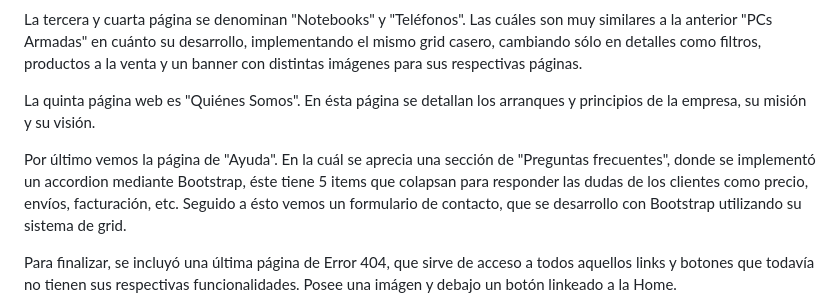
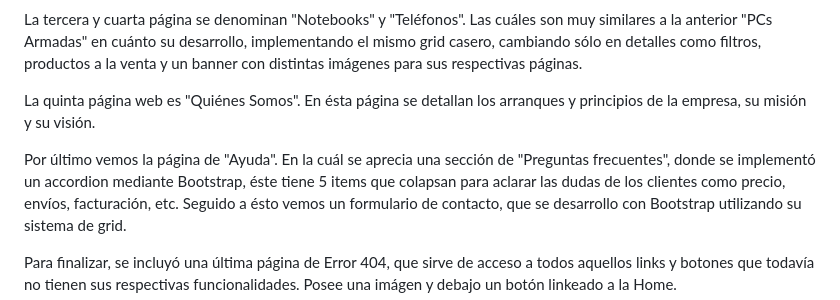
Before and after one commit to FranciscoRiccobene/PreEntrega2-RiccobeneFrancisco, a Markdown page: README.md, the part around the change. Rendered like a GitHub page.

```diff
--- a/README.md
+++ b/README.md
@@ -28,7 +28,7 @@ productos a la venta y un banner con distintas imágenes para sus respectivas p
 
 La quinta página web es "Quiénes Somos". En ésta página se detallan los arranques y principios de la empresa, su misión y su visión.
 
-Por último vemos la página de "Ayuda". En la cuál se aprecia una sección de "Preguntas frecuentes", donde se implementó un accordion mediante Bootstrap, éste tiene 5 items que colapsan para responder las dudas de los clientes
+Por último vemos la página de "Ayuda". En la cuál se aprecia una sección de "Preguntas frecuentes", donde se implementó un accordion mediante Bootstrap, éste tiene 5 items que colapsan para aclarar las dudas de los clientes
 como precio, envíos, facturación, etc. Seguido a ésto vemos un formulario de contacto, que se desarrollo con Bootstrap utilizando su sistema de grid.
 
 Para finalizar, se incluyó una última página de Error 404, que sirve de acceso a todos aquellos links y botones que todavía no tienen sus respectivas funcionalidades. Posee una imágen y debajo un botón linkeado a la Home.
```
